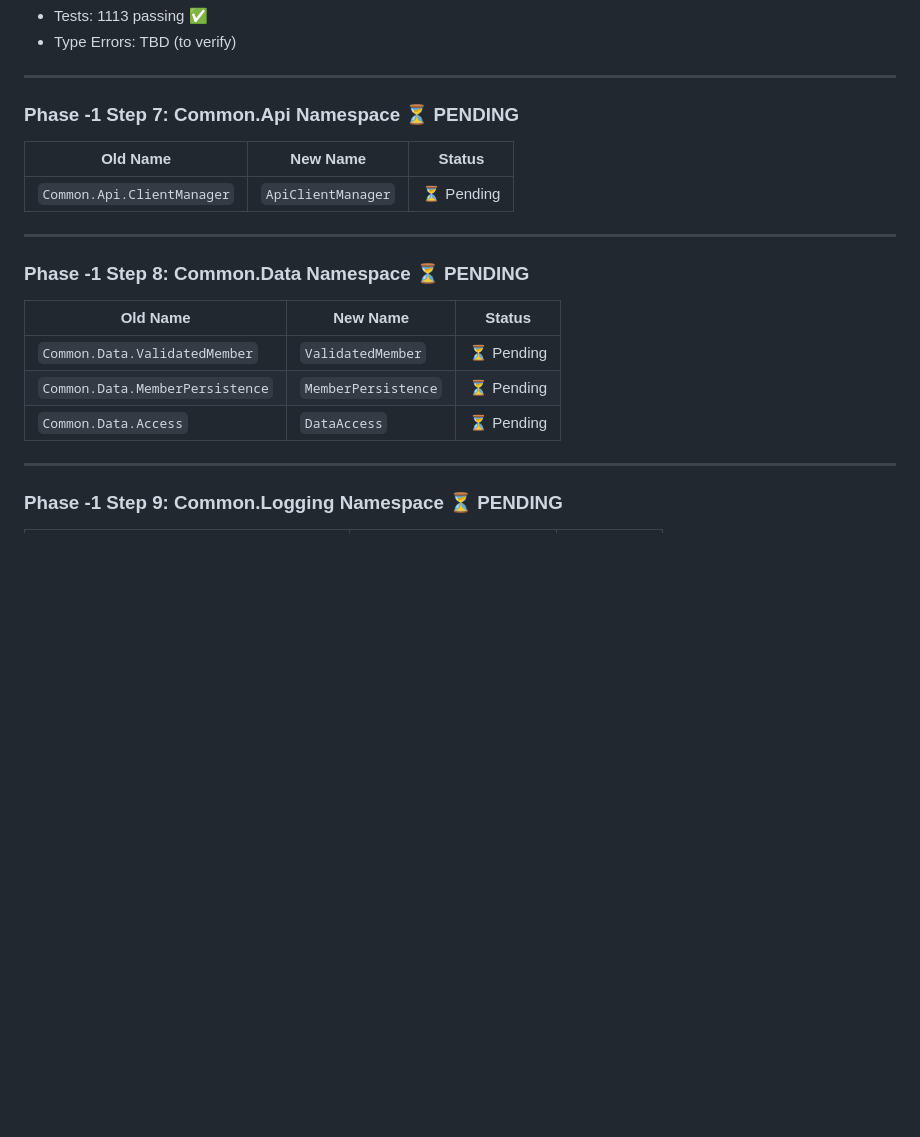
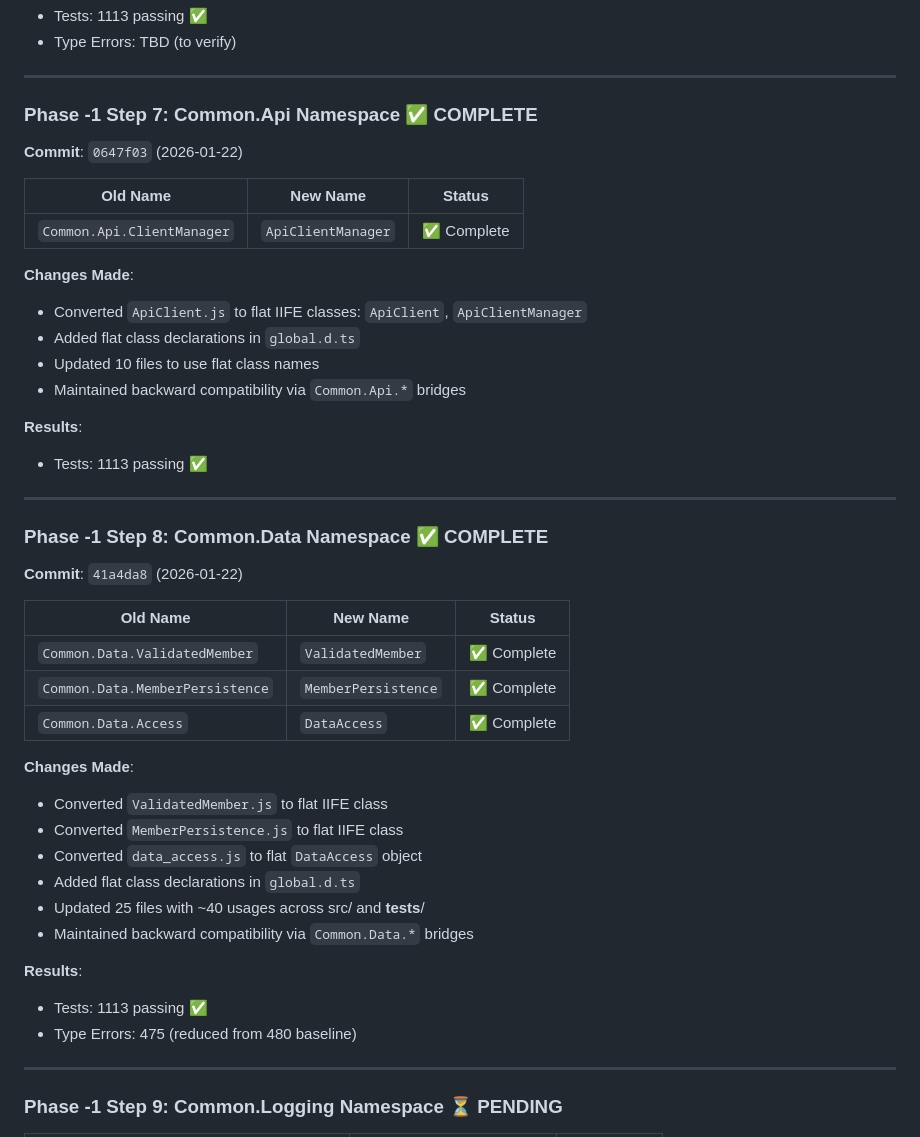
Before and after one commit to TobyHFerguson/SCCCCMembershipManagement, a Markdown page: docs/issues/ISSUE-346-NAMESPACE-FLATTENING.md, the part around the change. GitHub-like rendering; blank space fills up the shorter version.

Commit message:
Update tracking doc: Step 7 and Step 8 complete

```diff
--- a/docs/issues/ISSUE-346-NAMESPACE-FLATTENING.md
+++ b/docs/issues/ISSUE-346-NAMESPACE-FLATTENING.md
@@ -221,21 +221,46 @@ GAS has a built-in `Logger` object with `.log()` method that we still use for lo
 
 ---
 
-### Phase -1 Step 7: Common.Api Namespace ⏳ PENDING
+### Phase -1 Step 7: Common.Api Namespace ✅ COMPLETE
+
+**Commit**: `0647f03` (2026-01-22)
 
 | Old Name | New Name | Status |
 |----------|----------|--------|
-| `Common.Api.ClientManager` | `ApiClientManager` | ⏳ Pending |
+| `Common.Api.ClientManager` | `ApiClientManager` | ✅ Complete |
+
+**Changes Made**:
+- Converted `ApiClient.js` to flat IIFE classes: `ApiClient`, `ApiClientManager`
+- Added flat class declarations in `global.d.ts`
+- Updated 10 files to use flat class names
+- Maintained backward compatibility via `Common.Api.*` bridges
+
+**Results**:
+- Tests: 1113 passing ✅
 
 ---
 
-### Phase -1 Step 8: Common.Data Namespace ⏳ PENDING
+### Phase -1 Step 8: Common.Data Namespace ✅ COMPLETE
+
+**Commit**: `41a4da8` (2026-01-22)
 
 | Old Name | New Name | Status |
 |----------|----------|--------|
-| `Common.Data.ValidatedMember` | `ValidatedMember` | ⏳ Pending |
-| `Common.Data.MemberPersistence` | `MemberPersistence` | ⏳ Pending |
-| `Common.Data.Access` | `DataAccess` | ⏳ Pending |
+| `Common.Data.ValidatedMember` | `ValidatedMember` | ✅ Complete |
+| `Common.Data.MemberPersistence` | `MemberPersistence` | ✅ Complete |
+| `Common.Data.Access` | `DataAccess` | ✅ Complete |
+
+**Changes Made**:
+- Converted `ValidatedMember.js` to flat IIFE class
+- Converted `MemberPersistence.js` to flat IIFE class
+- Converted `data_access.js` to flat `DataAccess` object
+- Added flat class declarations in `global.d.ts`
+- Updated 25 files with ~40 usages across src/ and __tests__/
+- Maintained backward compatibility via `Common.Data.*` bridges
+
+**Results**:
+- Tests: 1113 passing ✅
+- Type Errors: 475 (reduced from 480 baseline)
 
 ---
 
```
